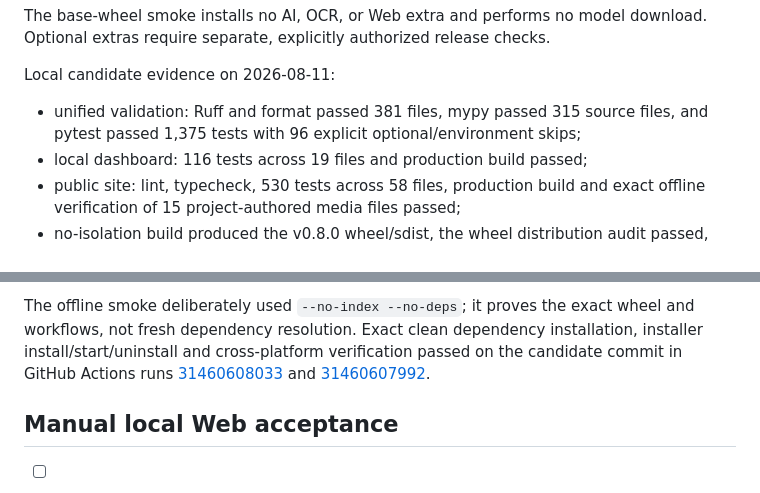
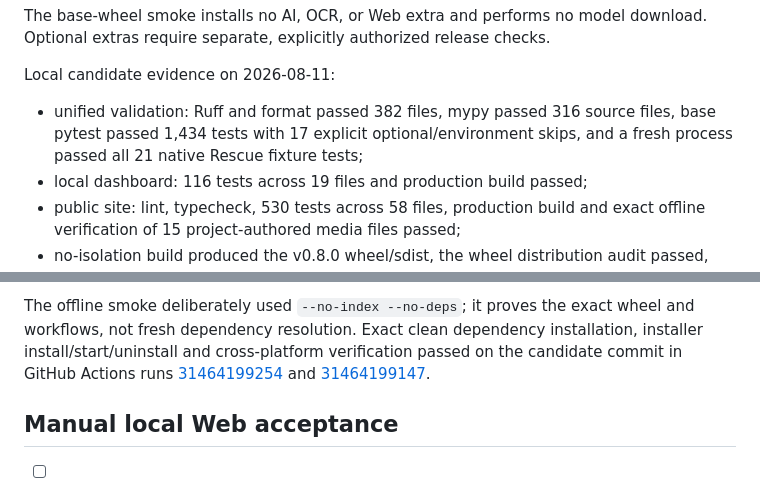
Before and after one commit to what912/VideoScope, a Markdown page: docs/release-checklist.md, 2 parts joined by grey strips. Rendered like a GitHub page.

```diff
--- a/docs/release-checklist.md
+++ b/docs/release-checklist.md
@@ -282,9 +282,9 @@ download. Optional extras require separate, explicitly authorized release checks
 
 Local candidate evidence on 2026-08-11:
 
-- unified validation: Ruff and format passed 381 files, mypy passed 315 source
-  files, and pytest passed 1,375 tests with 96 explicit optional/environment
-  skips;
+- unified validation: Ruff and format passed 382 files, mypy passed 316 source
+  files, base pytest passed 1,434 tests with 17 explicit optional/environment
+  skips, and a fresh process passed all 21 native Rescue fixture tests;
 - local dashboard: 116 tests across 19 files and production build passed;
 - public site: lint, typecheck, 530 tests across 58 files, production build and
   exact offline verification of 15 project-authored media files passed;
@@ -302,9 +302,9 @@ The offline smoke deliberately used `--no-index --no-deps`; it proves the exact
 wheel and workflows, not fresh dependency resolution. Exact clean dependency
 installation, installer install/start/uninstall and cross-platform verification
 passed on the candidate commit in GitHub Actions runs
-[31460608033](https://github.com/what912/VideoScope/actions/runs/31460608033)
+[31464199254](https://github.com/what912/VideoScope/actions/runs/31464199254)
 and
-[31460607992](https://github.com/what912/VideoScope/actions/runs/31460607992).
+[31464199147](https://github.com/what912/VideoScope/actions/runs/31464199147).
 
 ## Manual local Web acceptance
 
```
Also changed, not shown: other parts of docs/release-checklist.md (+1 -1 lines), CHANGELOG.md (+7 -0 lines), release-audit.md (+14 -11 lines).
